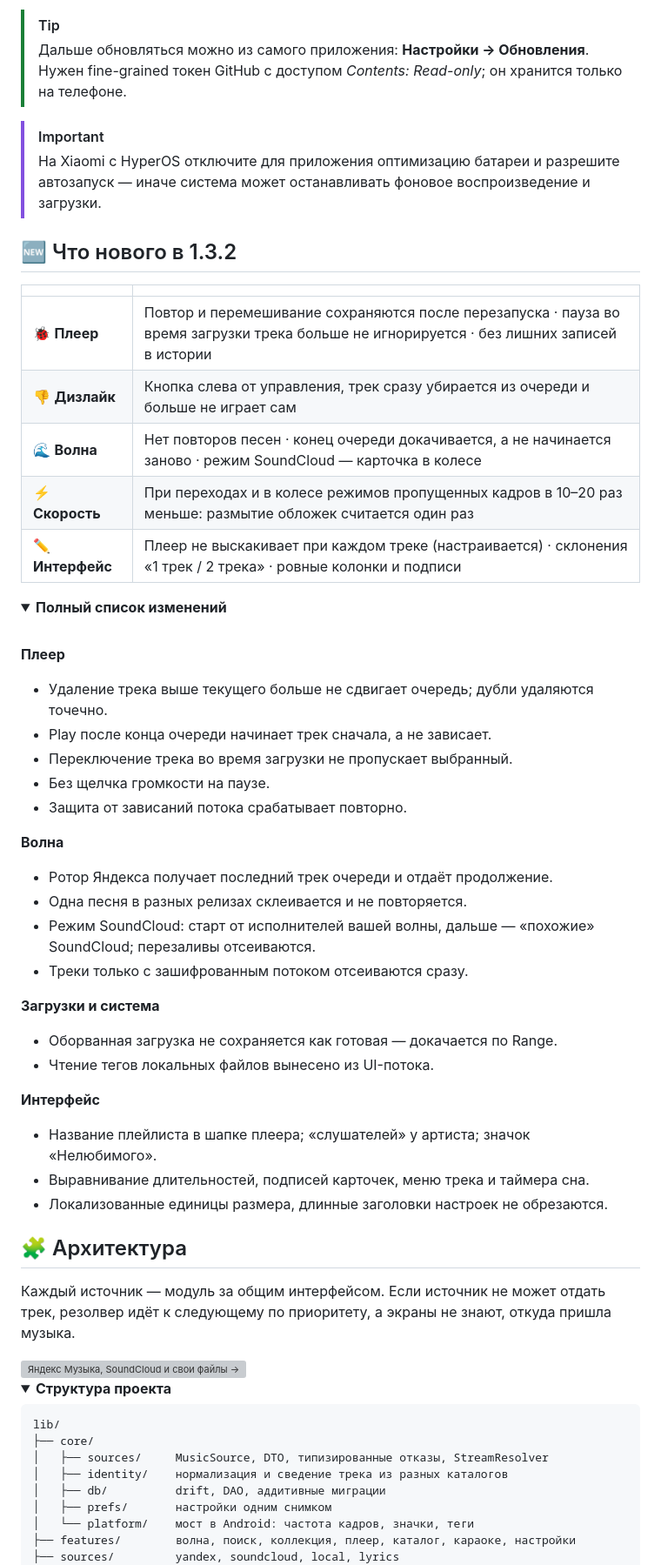
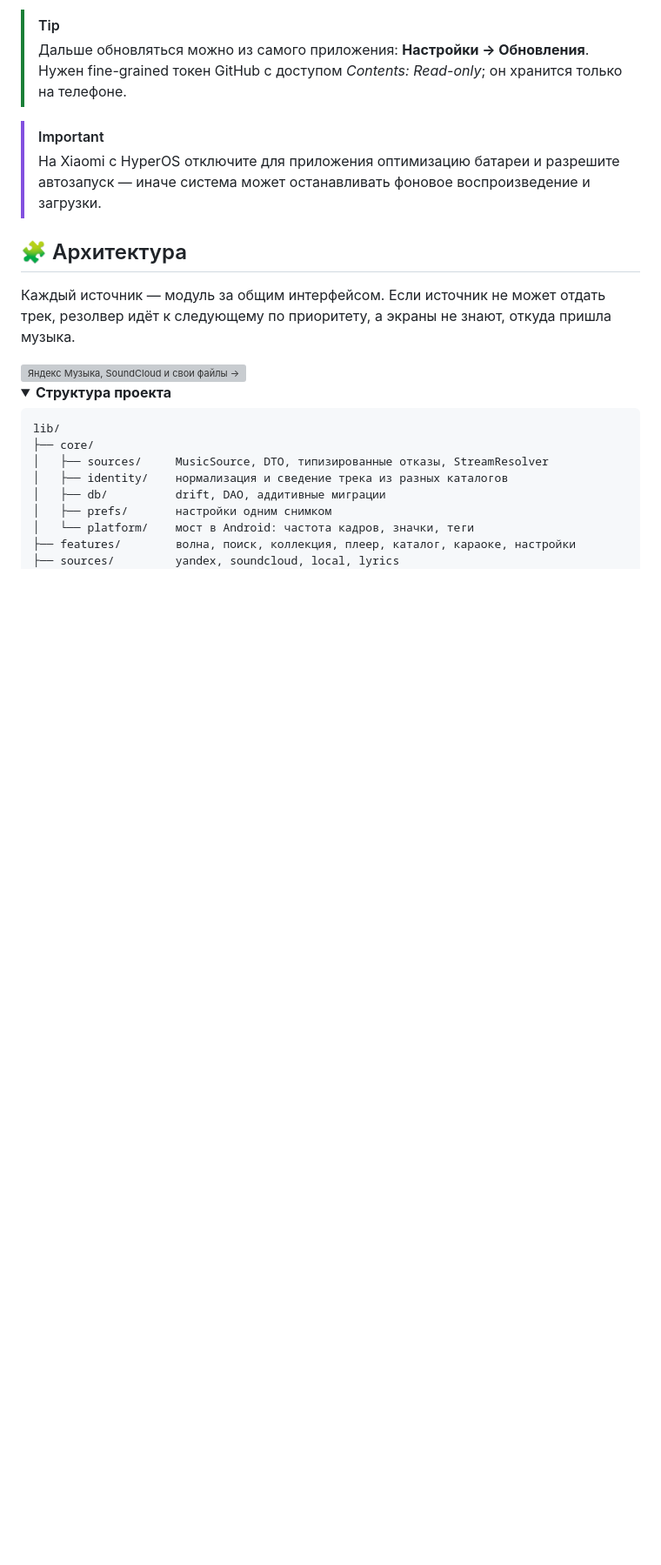
Before and after one commit to krinix1337/mimikoPlayer, a Markdown page: README.md, the part around one of its changes. Shown at 87% size. GitHub-like rendering; folded sections open; blank space fills up the shorter version; grey boxes are pictures that could not be loaded.

Commit message:
README: новые скриншоты, без списка изменений
Co-Authored-By: Claude Opus 5.5 <noreply@anthropic.com>

```diff
--- a/README.md
+++ b/README.md
@@ -125,45 +128,6 @@
 
 > [!IMPORTANT]
 > На Xiaomi с HyperOS отключите для приложения оптимизацию батареи и разрешите автозапуск — иначе система может останавливать фоновое воспроизведение и загрузки.
-
-## 🆕 Что нового в 1.3.2
-
-| | |
-|---|---|
-| 🐞 **Плеер** | Повтор и перемешивание сохраняются после перезапуска · пауза во время загрузки трека больше не игнорируется · без лишних записей в истории |
-| 👎 **Дизлайк** | Кнопка слева от управления, трек сразу убирается из очереди и больше не играет сам |
-| 🌊 **Волна** | Нет повторов песен · конец очереди докачивается, а не начинается заново · режим SoundCloud — карточка в колесе |
-| ⚡ **Скорость** | При переходах и в колесе режимов пропущенных кадров в 10–20 раз меньше: размытие обложек считается один раз |
-| ✏️ **Интерфейс** | Плеер не выскакивает при каждом треке (настраивается) · склонения «1 трек / 2 трека» · ровные колонки и подписи |
-
-<details>
-<summary><b>Полный список изменений</b></summary>
-
-<br>
-
-**Плеер**
-- Удаление трека выше текущего больше не сдвигает очередь; дубли удаляются точечно.
-- Play после конца очереди начинает трек сначала, а не зависает.
-- Переключение трека во время загрузки не пропускает выбранный.
-- Без щелчка громкости на паузе.
-- Защита от зависаний потока срабатывает повторно.
-
-**Волна**
-- Ротор Яндекса получает последний трек очереди и отдаёт продолжение.
-- Одна песня в разных релизах склеивается и не повторяется.
-- Режим SoundCloud: старт от исполнителей вашей волны, дальше — «похожие» SoundCloud; перезаливы отсеиваются.
-- Треки только с зашифрованным потоком отсеиваются сразу.
-
-**Загрузки и система**
-- Оборванная загрузка не сохраняется как готовая — докачается по Range.
-- Чтение тегов локальных файлов вынесено из UI-потока.
-
-**Интерфейс**
-- Название плейлиста в шапке плеера; «слушателей» у артиста; значок «Нелюбимого».
-- Выравнивание длительностей, подписей карточек, меню трека и таймера сна.
-- Локализованные единицы размера, длинные заголовки настроек не обрезаются.
-
-</details>
 
 ## 🧩 Архитектура
 
```
Also changed, not shown: other parts of README.md (+8 -5 lines), docs/screenshots/collection.jpg (added), docs/screenshots/discover.jpg (added), docs/screenshots/home.jpg (added), docs/screenshots/player.jpg (added), docs/screenshots/settings.jpg (added), docs/screenshots/waves.jpg (added).
